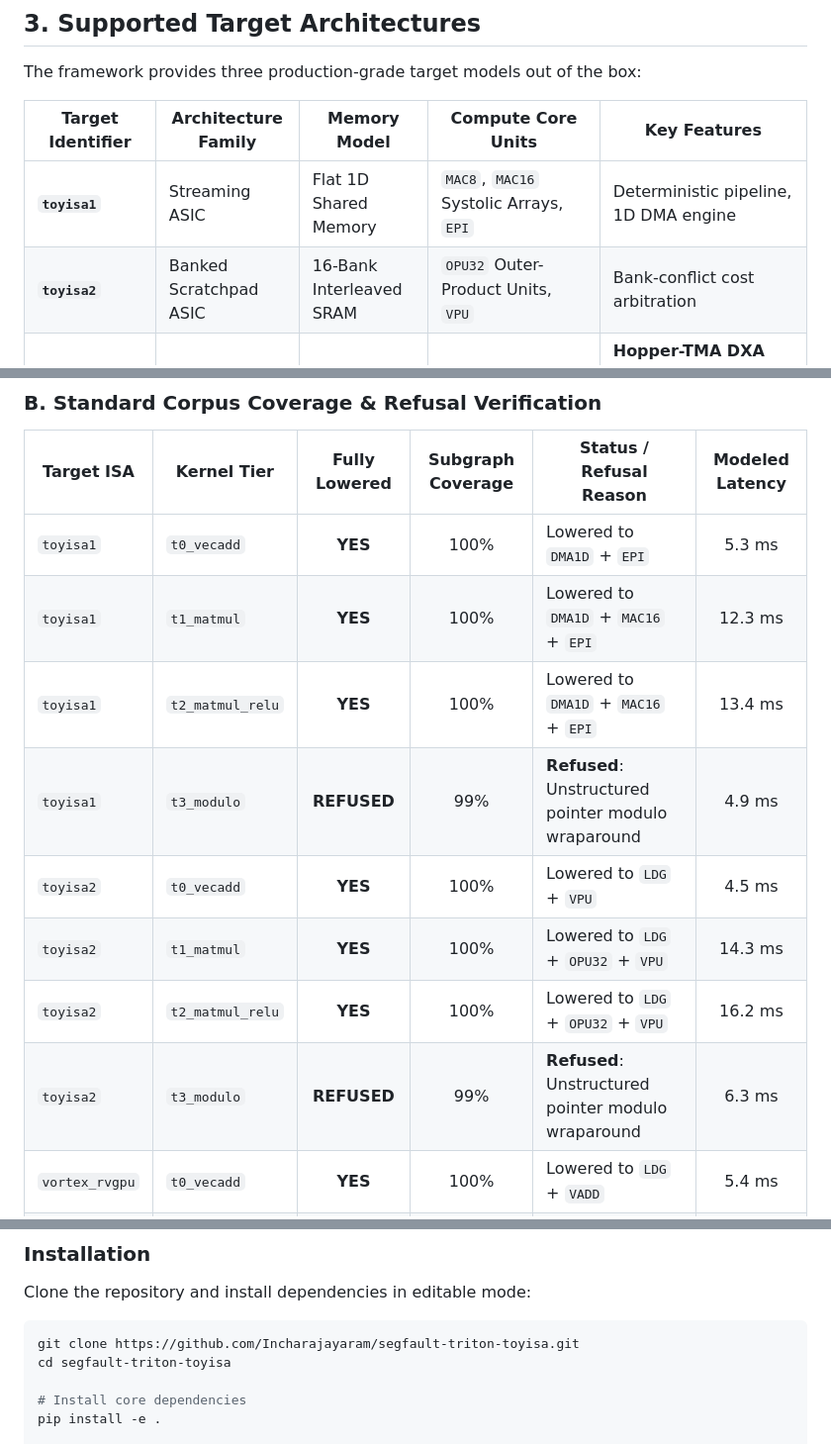
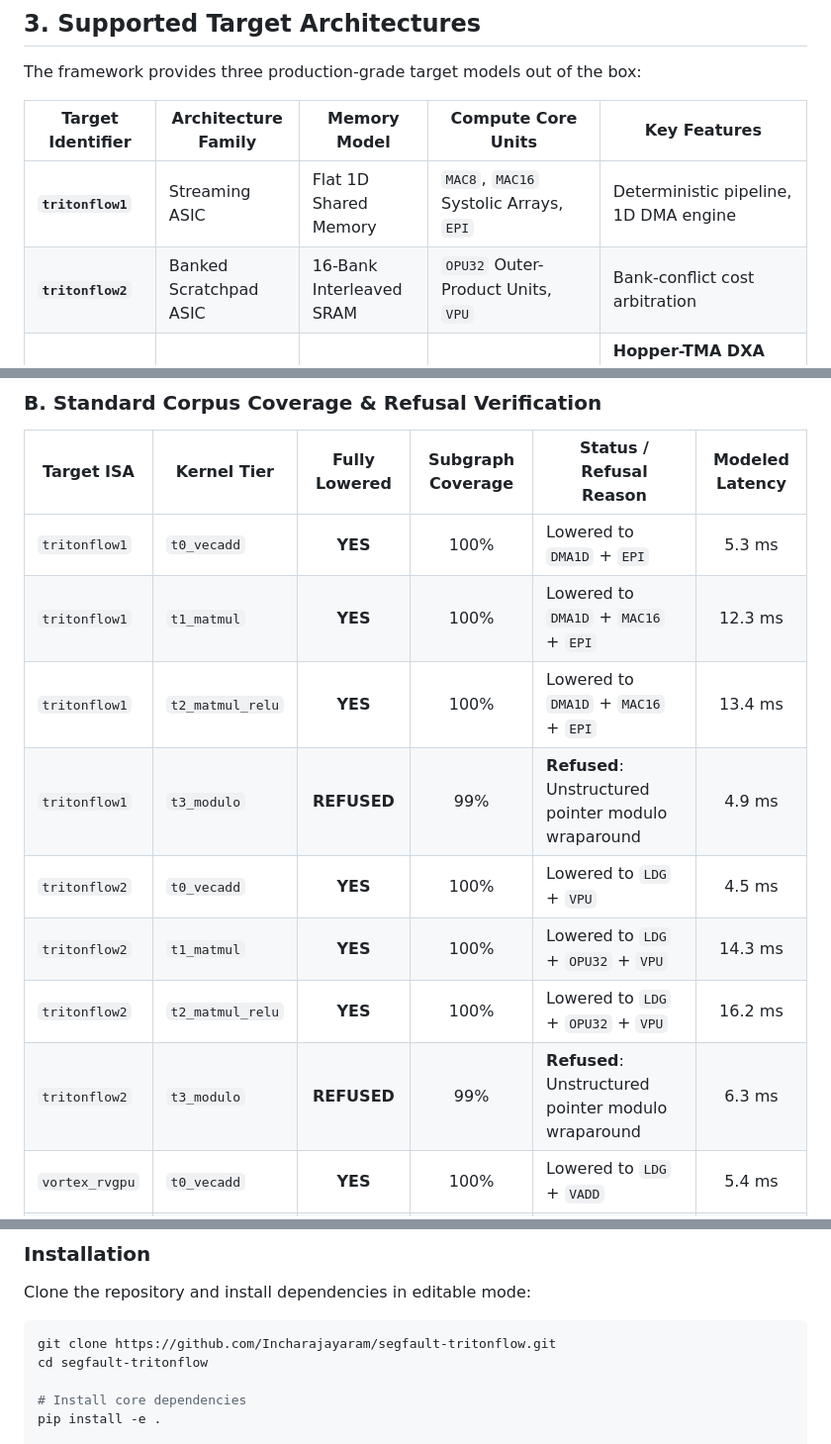
Before and after one commit to Incharajayaram/segfault-triton-toyisa, a Markdown page: README.md, 3 parts joined by grey strips. Shown at 99% size. GitHub-like rendering.

````diff
--- a/README.md
+++ b/README.md
@@ -68,8 +68,8 @@ The framework provides three production-grade target models out of the box:
 
 | Target Identifier | Architecture Family | Memory Model | Compute Core Units | Key Features |
 |---|---|---|---|---|
-| **`toyisa1`** | Streaming ASIC | Flat 1D Shared Memory | `MAC8`, `MAC16` Systolic Arrays, `EPI` | Deterministic pipeline, 1D DMA engine |
-| **`toyisa2`** | Banked Scratchpad ASIC | 16-Bank Interleaved SRAM | `OPU32` Outer-Product Units, `VPU` | Bank-conflict cost arbitration |
+| **`tritonflow1`** | Streaming ASIC | Flat 1D Shared Memory | `MAC8`, `MAC16` Systolic Arrays, `EPI` | Deterministic pipeline, 1D DMA engine |
+| **`tritonflow2`** | Banked Scratchpad ASIC | 16-Bank Interleaved SRAM | `OPU32` Outer-Product Units, `VPU` | Bank-conflict cost arbitration |
 | **`vortex_rvgpu`** | RISC-V SIMT GPGPU | Hierarchical GMEM + LMEM | `TCU_WGMMA32`, `TCU_WMMA16`, `TCU_WGMMA_SP32`, `VADD`, `VMUL`, `VRELU` | **Hopper-TMA DXA async copy**, multicast deduplication, K-major transpose scatter, 4 FEDP backends, 2:4 structured sparsity, MXFP8 microscaling |
 
 ---
@@ -113,14 +113,14 @@ tests/unit/test_vortex_capabilities.py ..................                [100%]
 
 | Target ISA | Kernel Tier | Fully Lowered | Subgraph Coverage | Status / Refusal Reason | Modeled Latency |
 |---|---|:---:|:---:|---|:---:|
-| `toyisa1` | `t0_vecadd` | **YES** | 100% | Lowered to `DMA1D` + `EPI` | 5.3 ms |
-| `toyisa1` | `t1_matmul` | **YES** | 100% | Lowered to `DMA1D` + `MAC16` + `EPI` | 12.3 ms |
-| `toyisa1` | `t2_matmul_relu` | **YES** | 100% | Lowered to `DMA1D` + `MAC16` + `EPI` | 13.4 ms |
-| `toyisa1` | `t3_modulo` | **REFUSED** | 99% | **Refused**: Unstructured pointer modulo wraparound | 4.9 ms |
-| `toyisa2` | `t0_vecadd` | **YES** | 100% | Lowered to `LDG` + `VPU` | 4.5 ms |
-| `toyisa2` | `t1_matmul` | **YES** | 100% | Lowered to `LDG` + `OPU32` + `VPU` | 14.3 ms |
-| `toyisa2` | `t2_matmul_relu` | **YES** | 100% | Lowered to `LDG` + `OPU32` + `VPU` | 16.2 ms |
-| `toyisa2` | `t3_modulo` | **REFUSED** | 99% | **Refused**: Unstructured pointer modulo wraparound | 6.3 ms |
+| `tritonflow1` | `t0_vecadd` | **YES** | 100% | Lowered to `DMA1D` + `EPI` | 5.3 ms |
+| `tritonflow1` | `t1_matmul` | **YES** | 100% | Lowered to `DMA1D` + `MAC16` + `EPI` | 12.3 ms |
+| `tritonflow1` | `t2_matmul_relu` | **YES** | 100% | Lowered to `DMA1D` + `MAC16` + `EPI` | 13.4 ms |
+| `tritonflow1` | `t3_modulo` | **REFUSED** | 99% | **Refused**: Unstructured pointer modulo wraparound | 4.9 ms |
+| `tritonflow2` | `t0_vecadd` | **YES** | 100% | Lowered to `LDG` + `VPU` | 4.5 ms |
+| `tritonflow2` | `t1_matmul` | **YES** | 100% | Lowered to `LDG` + `OPU32` + `VPU` | 14.3 ms |
+| `tritonflow2` | `t2_matmul_relu` | **YES** | 100% | Lowered to `LDG` + `OPU32` + `VPU` | 16.2 ms |
+| `tritonflow2` | `t3_modulo` | **REFUSED** | 99% | **Refused**: Unstructured pointer modulo wraparound | 6.3 ms |
 | `vortex_rvgpu` | `t0_vecadd` | **YES** | 100% | Lowered to `LDG` + `VADD` | 5.4 ms |
 | `vortex_rvgpu` | `t1_matmul` | **YES** | 100% | Lowered to `LDG` + `TCU_MMA32` + `VADD`/`VMUL` | 17.2 ms |
 | `vortex_rvgpu` | `t2_matmul_relu` | **YES** | 100% | Lowered to `LDG` + `TCU_MMA32` + `VRELU` | 18.8 ms |
@@ -150,8 +150,8 @@ tests/unit/test_vortex_capabilities.py ..................                [100%]
 ### Installation
 Clone the repository and install dependencies in editable mode:
 ```bash
-git clone https://github.com/Incharajayaram/segfault-triton-toyisa.git
-cd segfault-triton-toyisa
+git clone https://github.com/Incharajayaram/segfault-tritonflow.git
+cd segfault-tritonflow
 
 # Install core dependencies
 pip install -e .
````
Also changed, not shown: other parts of README.md (+14 -14 lines).
